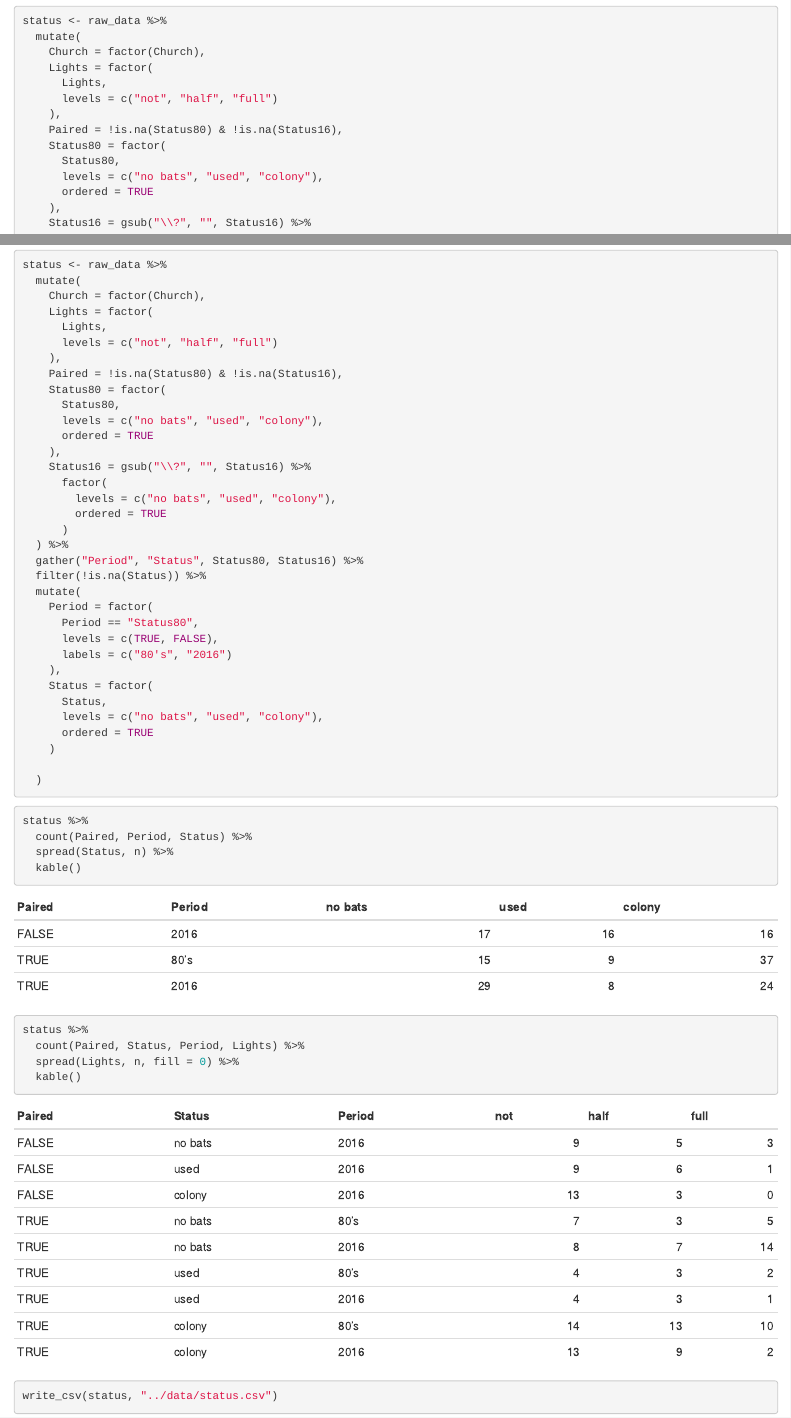
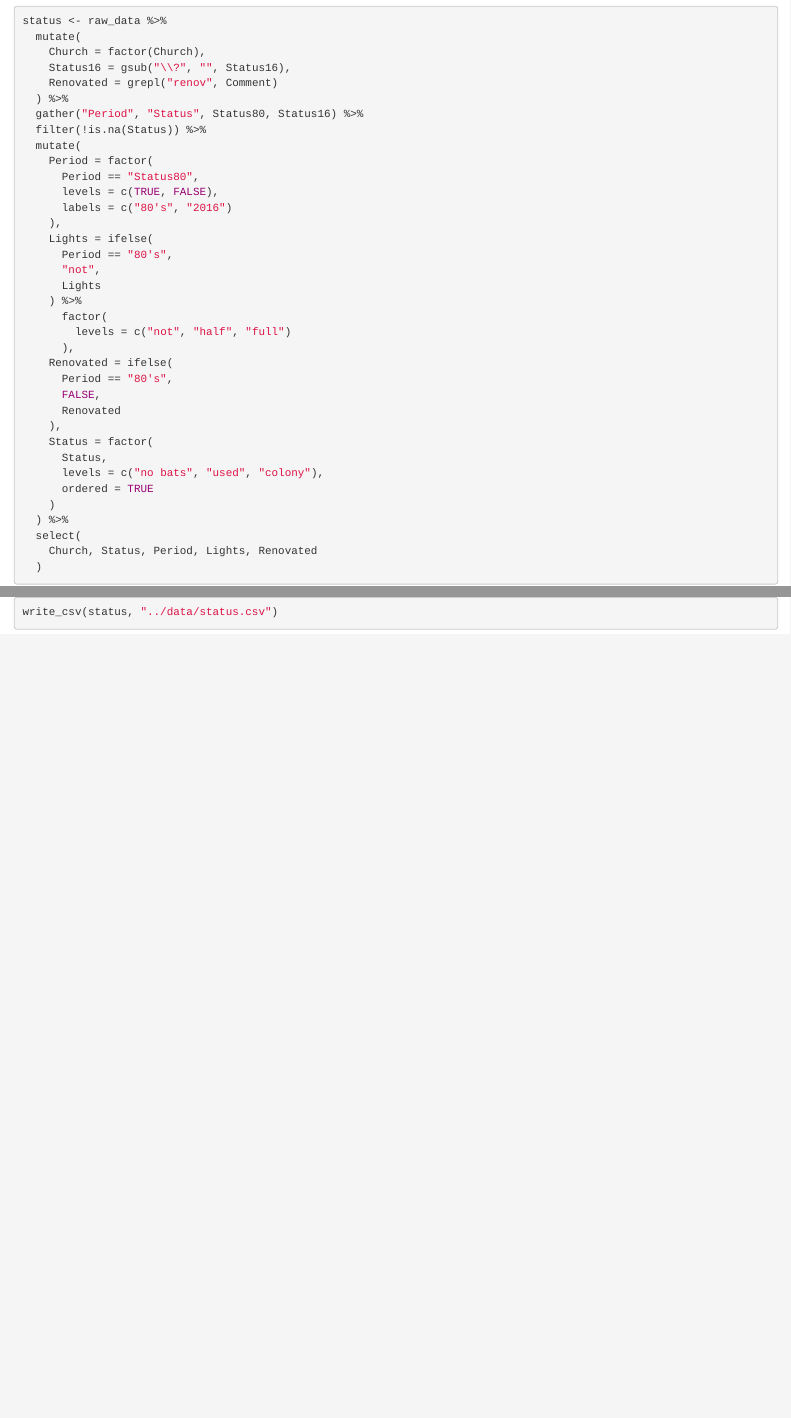
Before and after one commit to ThierryO/bat_lit_church, an R Markdown document (source/data_wrangling_exploration.Rmd): the page in a window 1100 px wide, from 810 px down, and a second part further down, joined at a grey line. Rendered offline with R 4.5, knitr and Pandoc, with nearby package versions.

Commit message:
extract information on the renovation status

````diff
--- a/source/data_wrangling_exploration.Rmd
+++ b/source/data_wrangling_exploration.Rmd
@@ -34,21 +34,8 @@ datatable(raw_data)
 status <- raw_data %>%
   mutate(
     Church = factor(Church),
-    Lights = factor(
-      Lights,
-      levels = c("not", "half", "full")
-    ),
-    Paired = !is.na(Status80) & !is.na(Status16),
-    Status80 = factor(
-      Status80,
-      levels = c("no bats", "used", "colony"),
-      ordered = TRUE
-    ),
-    Status16 = gsub("\\?", "", Status16) %>%
-      factor(
-        levels = c("no bats", "used", "colony"),
-        ordered = TRUE
-      )
+    Status16 = gsub("\\?", "", Status16),
+    Renovated = grepl("renov", Comment)
   ) %>%
   gather("Period", "Status", Status80, Status16) %>%
   filter(!is.na(Status)) %>%
@@ -58,27 +45,28 @@ status <- raw_data %>%
       levels = c(TRUE, FALSE),
       labels = c("80's", "2016")
     ),
+    Lights = ifelse(
+      Period == "80's",
+      "not",
+      Lights
+    ) %>%
+      factor(
+        levels = c("not", "half", "full")
+      ),
+    Renovated = ifelse(
+      Period == "80's",
+      FALSE,
+      Renovated
+    ),
     Status = factor(
       Status,
       levels = c("no bats", "used", "colony"),
       ordered = TRUE
     )
-
+  ) %>%
+  select(
+    Church, Status, Period, Lights, Renovated
   )
-```
-
-```{r}
-status %>%
-  count(Paired, Period, Status) %>%
-  spread(Status, n) %>%
-  kable()
-```
-
-```{r}
-status %>%
-  count(Paired, Status, Period, Lights) %>%
-  spread(Lights, n, fill = 0) %>%
-  kable()
 ```
 
 ```{r}
````
Also changed, not shown: source/data_wrangling_exploration.Rmd (2 more changed lines).
